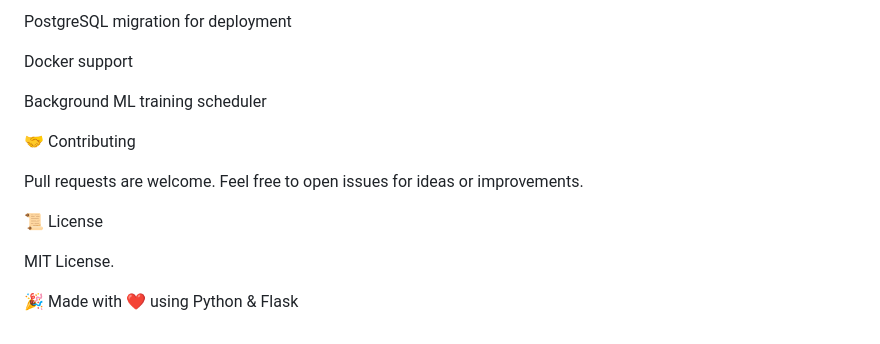
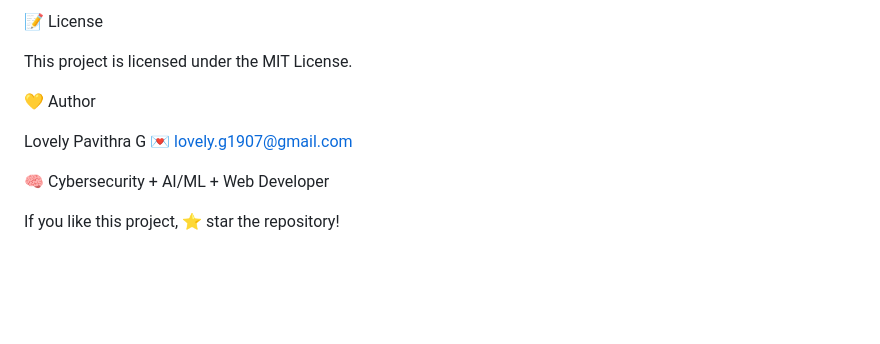
Before and after one commit to LOVELY1907/habit-tracker, a Markdown page: README.md, the part around the change printed below. Drawn GitHub-style; blank space fills up the shorter version.

```diff
--- a/README.md
+++ b/README.md
@@ -228,17 +227,13 @@ Google login (OAuth)
 
-PostgreSQL migration for deployment
+📝 License
 
-Docker support
+This project is licensed under the MIT License.
 
-Background ML training scheduler
+💛 Author
 
-🤝 Contributing
+Lovely Pavithra G
+💌 lovely.g1907@gmail.com
 
-Pull requests are welcome.
-Feel free to open issues for ideas or improvements.
+🧠 Cybersecurity + AI/ML + Web Developer
 
-📜 License
-
-MIT License.
-
-🎉 Made with ❤️ using Python & Flask
+If you like this project, ⭐ star the repository!
```
Also changed, not shown: other parts of README.md (+132 -133 lines).
